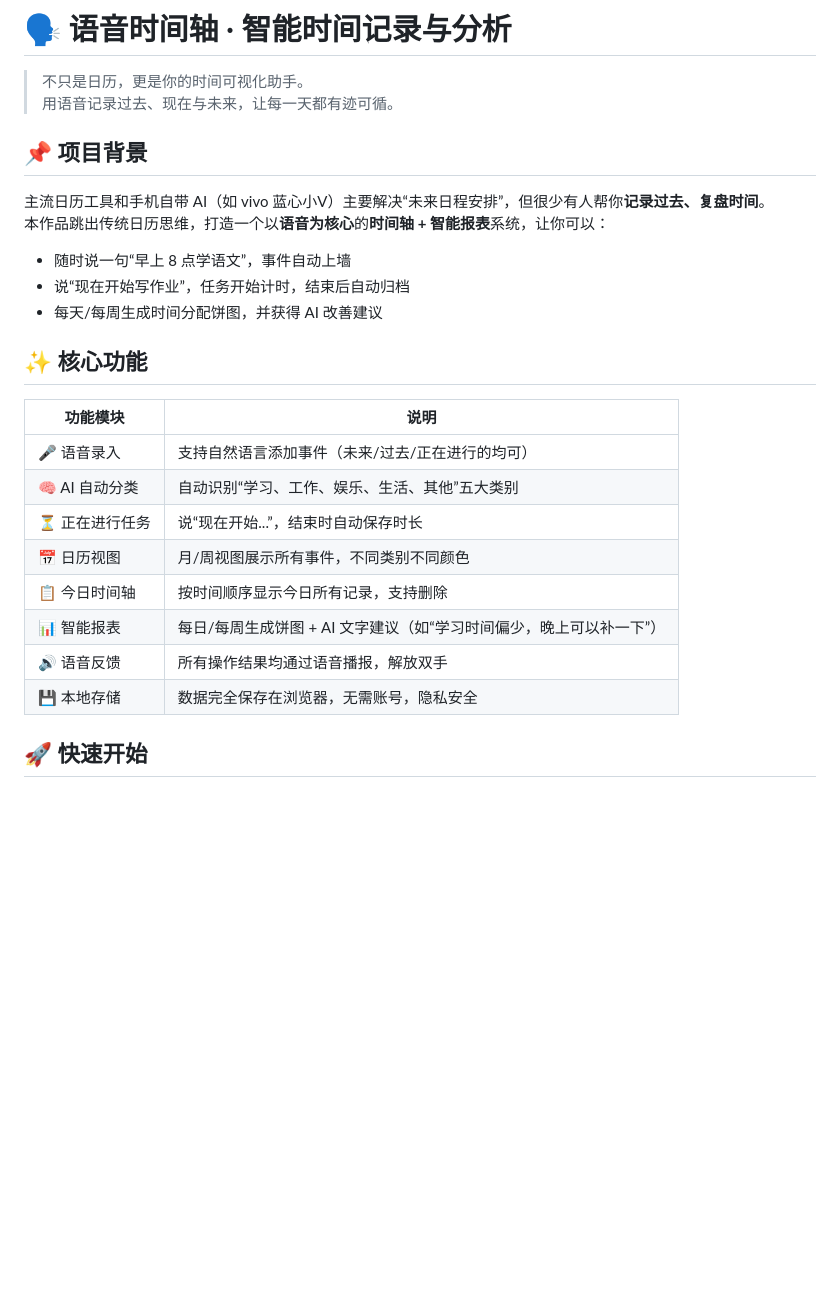
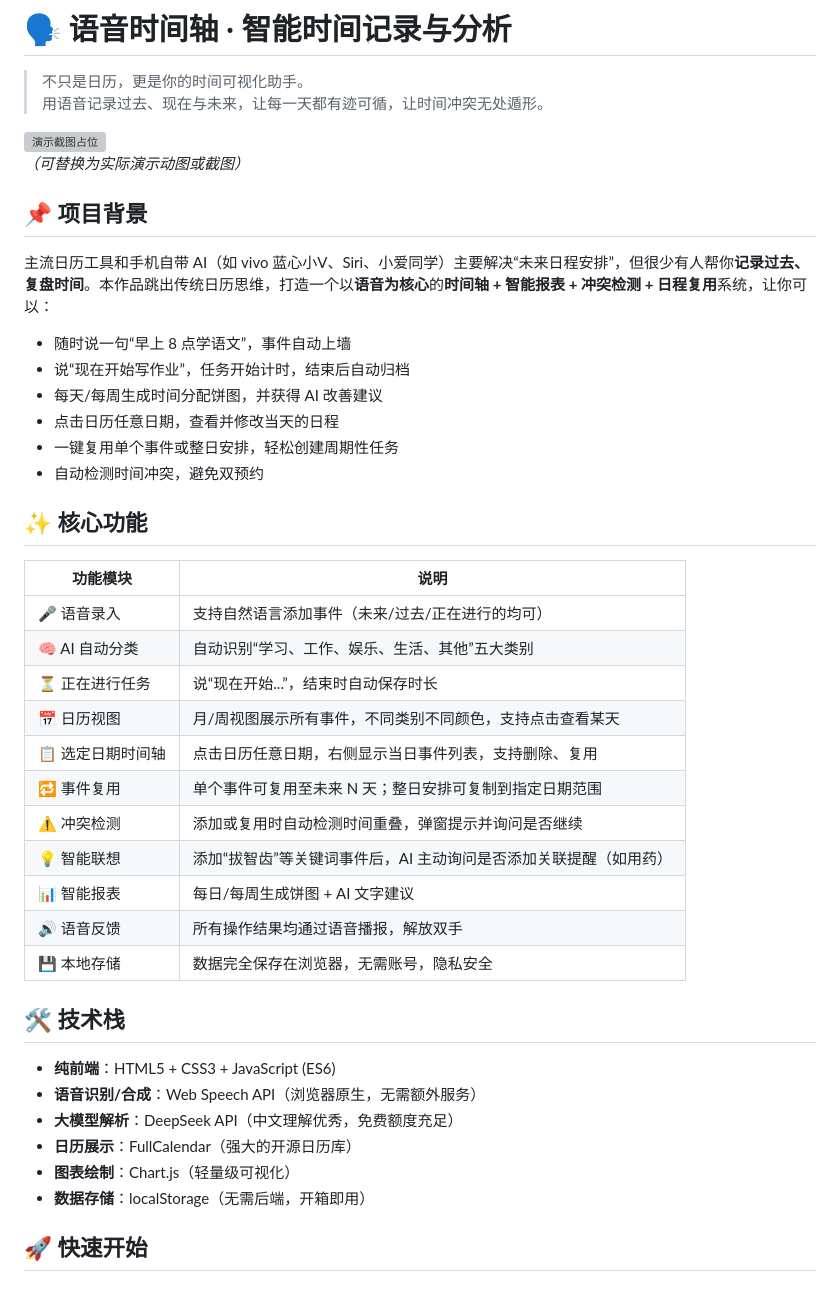
Before and after one commit to x123-cc/voice-calendar, a Markdown page: README.md, the part around one of its changes. Rendered like a GitHub page; blank space fills up the shorter version; grey boxes are pictures that could not be loaded.

```diff
--- a/README.md
+++ b/README.md
@@ -1,16 +1,21 @@
 # 🗣️ 语音时间轴 · 智能时间记录与分析
 
 > 不只是日历，更是你的时间可视化助手。
-> 用语音记录过去、现在与未来，让每一天都有迹可循。
+> 用语音记录过去、现在与未来，让每一天都有迹可循，让时间冲突无处遁形。
+
+![演示截图占位](https://via.placeholder.com/800x400?text=Voice+Timeline+Demo)
+*（可替换为实际演示动图或截图）*
 
 ## 📌 项目背景
 
-主流日历工具和手机自带 AI（如 vivo 蓝心小V）主要解决“未来日程安排”，但很少有人帮你**记录过去、复盘时间**。
-本作品跳出传统日历思维，打造一个以**语音为核心**的**时间轴 + 智能报表**系统，让你可以：
+主流日历工具和手机自带 AI（如 vivo 蓝心小V、Siri、小爱同学）主要解决“未来日程安排”，但很少有人帮你**记录过去、复盘时间**。本作品跳出传统日历思维，打造一个以**语音为核心**的**时间轴 + 智能报表 + 冲突检测 + 日程复用**系统，让你可以：
 
 - 随时说一句“早上 8 点学语文”，事件自动上墙
 - 说“现在开始写作业”，任务开始计时，结束后自动归档
 - 每天/每周生成时间分配饼图，并获得 AI 改善建议
+- 点击日历任意日期，查看并修改当天的日程
+- 一键复用单个事件或整日安排，轻松创建周期性任务
+- 自动检测时间冲突，避免双预约
 
 ## ✨ 核心功能
 
@@ -19,11 +24,23 @@
 | 🎤 语音录入 | 支持自然语言添加事件（未来/过去/正在进行的均可） |
 | 🧠 AI 自动分类 | 自动识别“学习、工作、娱乐、生活、其他”五大类别 |
 | ⏳ 正在进行任务 | 说“现在开始...”，结束时自动保存时长 |
-| 📅 日历视图 | 月/周视图展示所有事件，不同类别不同颜色 |
-| 📋 今日时间轴 | 按时间顺序显示今日所有记录，支持删除 |
-| 📊 智能报表 | 每日/每周生成饼图 + AI 文字建议（如“学习时间偏少，晚上可以补一下”） |
+| 📅 日历视图 | 月/周视图展示所有事件，不同类别不同颜色，支持点击查看某天 |
+| 📋 选定日期时间轴 | 点击日历任意日期，右侧显示当日事件列表，支持删除、复用 |
+| 🔁 事件复用 | 单个事件可复用至未来 N 天；整日安排可复制到指定日期范围 |
+| ⚠️ 冲突检测 | 添加或复用时自动检测时间重叠，弹窗提示并询问是否继续 |
+| 💡 智能联想 | 添加“拔智齿”等关键词事件后，AI 主动询问是否添加关联提醒（如用药） |
+| 📊 智能报表 | 每日/每周生成饼图 + AI 文字建议 |
 | 🔊 语音反馈 | 所有操作结果均通过语音播报，解放双手 |
 | 💾 本地存储 | 数据完全保存在浏览器，无需账号，隐私安全 |
+
+## 🛠️ 技术栈
+
+- **纯前端**：HTML5 + CSS3 + JavaScript (ES6)
+- **语音识别/合成**：Web Speech API（浏览器原生，无需额外服务）
+- **大模型解析**：DeepSeek API（中文理解优秀，免费额度充足）
+- **日历展示**：FullCalendar（强大的开源日历库）
+- **图表绘制**：Chart.js（轻量级可视化）
+- **数据存储**：localStorage（无需后端，开箱即用）
 
 ## 🚀 快速开始
 
```
Also changed, not shown: other parts of README.md (+30 -11 lines).
